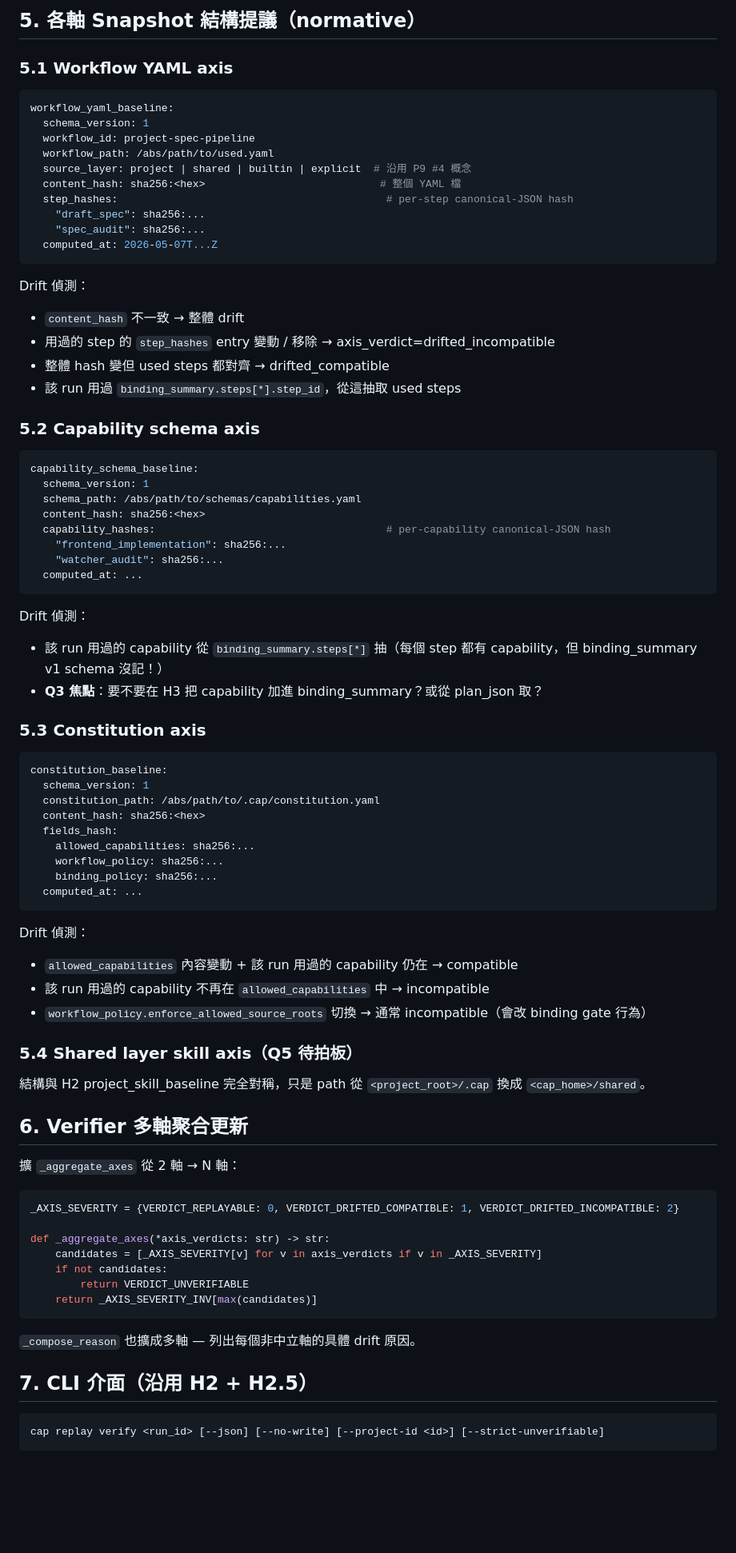
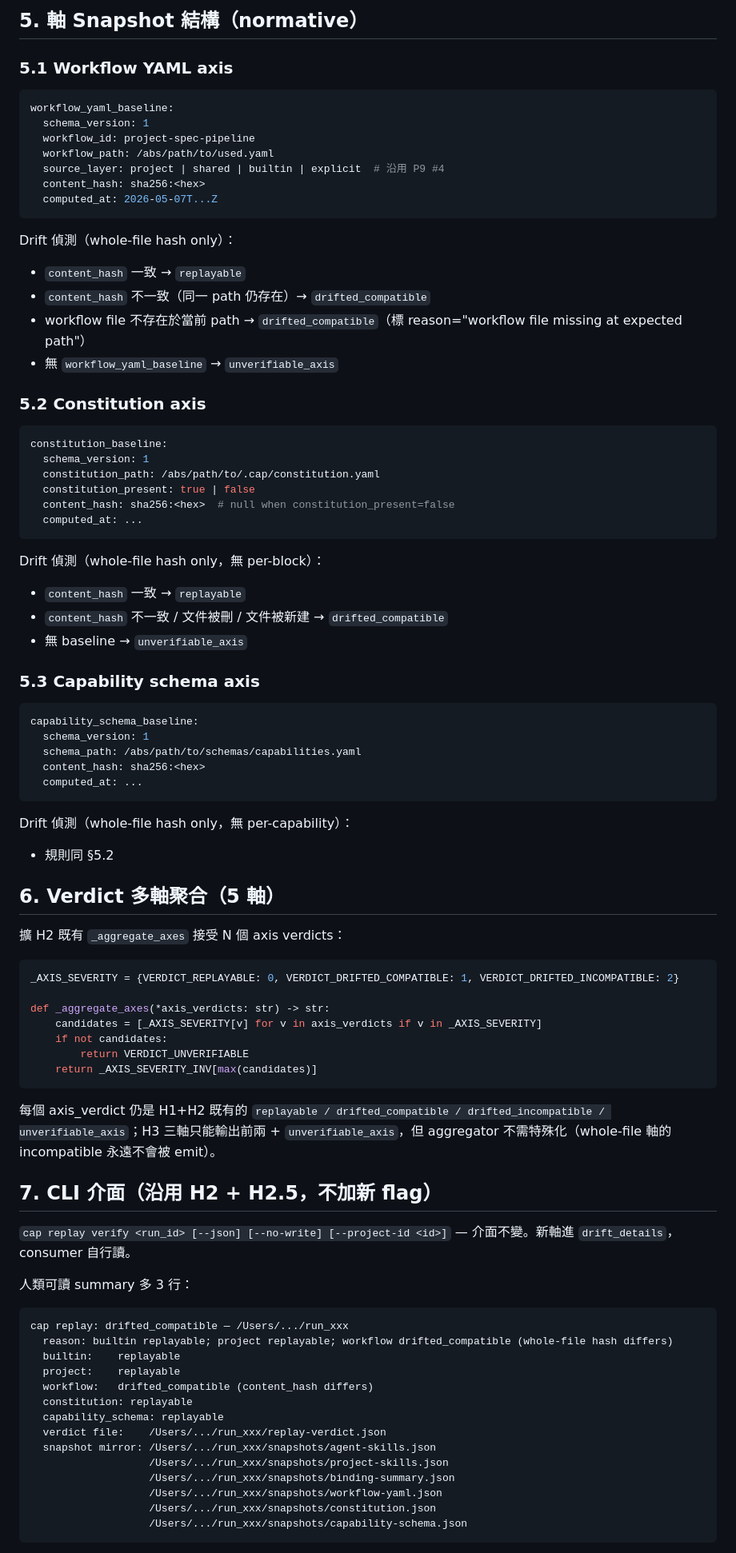
Before and after one commit to jack755051/charlie-ai-protocols, a Markdown page: docs/cap/H3-DRIFT-EXPANSION-DESIGN.md, the part around one of its changes. Shown at 80% size. Drawn GitHub-style; blank space fills up the shorter version.

````diff
--- a/docs/cap/H3-DRIFT-EXPANSION-DESIGN.md
+++ b/docs/cap/H3-DRIFT-EXPANSION-DESIGN.md
@@ -55,5 +53,5 @@ H3 把這些 input axis 補上。哲學上對齊 A0 #4 "input baseline → drift
 
-## 5. 各軸 Snapshot 結構提議（normative）
+## 5. 軸 Snapshot 結構（normative）
 
 ### 5.1 Workflow YAML axis
 
@@ -62,63 +60,49 @@ workflow_yaml_baseline:
   schema_version: 1
   workflow_id: project-spec-pipeline
   workflow_path: /abs/path/to/used.yaml
-  source_layer: project | shared | builtin | explicit  # 沿用 P9 #4 概念
-  content_hash: sha256:<hex>                            # 整個 YAML 檔
-  step_hashes:                                           # per-step canonical-JSON hash
-    "draft_spec": sha256:...
-    "spec_audit": sha256:...
+  source_layer: project | shared | builtin | explicit  # 沿用 P9 #4
+  content_hash: sha256:<hex>
   computed_at: 2026-05-07T...Z
 ```
 
-Drift 偵測：
-- `content_hash` 不一致 → 整體 drift
-- 用過的 step 的 `step_hashes` entry 變動 / 移除 → axis_verdict=drifted_incompatible
-- 整體 hash 變但 used steps 都對齊 → drifted_compatible
-- 該 run 用過 `binding_summary.steps[*].step_id`，從這抽取 used steps
+Drift 偵測（whole-file hash only）：
+- `content_hash` 一致 → `replayable`
+- `content_hash` 不一致（同一 path 仍存在）→ `drifted_compatible`
+- workflow file 不存在於當前 path → `drifted_compatible`（標 reason="workflow file missing at expected path"）
+- 無 `workflow_yaml_baseline` → `unverifiable_axis`
 
-### 5.2 Capability schema axis
+### 5.2 Constitution axis
+
+```yaml
+constitution_baseline:
+  schema_version: 1
+  constitution_path: /abs/path/to/.cap/constitution.yaml
+  constitution_present: true | false
+  content_hash: sha256:<hex>  # null when constitution_present=false
+  computed_at: ...
+```
+
+Drift 偵測（whole-file hash only，無 per-block）：
+- `content_hash` 一致 → `replayable`
+- `content_hash` 不一致 / 文件被刪 / 文件被新建 → `drifted_compatible`
+- 無 baseline → `unverifiable_axis`
+
+### 5.3 Capability schema axis
 
 ```yaml
 capability_schema_baseline:
   schema_version: 1
   schema_path: /abs/path/to/schemas/capabilities.yaml
   content_hash: sha256:<hex>
-  capability_hashes:                                     # per-capability canonical-JSON hash
-    "frontend_implementation": sha256:...
-    "watcher_audit": sha256:...
   computed_at: ...
 ```
 
-Drift 偵測：
-- 該 run 用過的 capability 從 `binding_summary.steps[*]` 抽（每個 step 都有 capability，但 binding_summary v1 schema 沒記！）
-- **Q3 焦點**：要不要在 H3 把 capability 加進 binding_summary？或從 plan_json 取？
+Drift 偵測（whole-file hash only，無 per-capability）：
+- 規則同 §5.2
 
-### 5.3 Constitution axis
+## 6. Verdict 多軸聚合（5 軸）
 
-```yaml
-constitution_baseline:
-  schema_version: 1
-  constitution_path: /abs/path/to/.cap/constitution.yaml
-  content_hash: sha256:<hex>
-  fields_hash:
-    allowed_capabilities: sha256:...
-    workflow_policy: sha256:...
-    binding_policy: sha256:...
-  computed_at: ...
-```
-
-Drift 偵測：
-- `allowed_capabilities` 內容變動 + 該 run 用過的 capability 仍在 → compatible
-- 該 run 用過的 capability 不再在 `allowed_capabilities` 中 → incompatible
-- `workflow_policy.enforce_allowed_source_roots` 切換 → 通常 incompatible（會改 binding gate 行為）
-
-### 5.4 Shared layer skill axis（Q5 待拍板）
-
-結構與 H2 project_skill_baseline 完全對稱，只是 path 從 `<project_root>/.cap` 換成 `<cap_home>/shared`。
-
-## 6. Verifier 多軸聚合更新
-
-擴 `_aggregate_axes` 從 2 軸 → N 軸：
+擴 H2 既有 `_aggregate_axes` 接受 N 個 axis verdicts：
 
 ```python
 _AXIS_SEVERITY = {VERDICT_REPLAYABLE: 0, VERDICT_DRIFTED_COMPATIBLE: 1, VERDICT_DRIFTED_INCOMPATIBLE: 2}
@@ -130,11 +114,28 @@ def _aggregate_axes(*axis_verdicts: str) -> str:
     return _AXIS_SEVERITY_INV[max(candidates)]
 ```
 
-`_compose_reason` 也擴成多軸 — 列出每個非中立軸的具體 drift 原因。
+每個 axis_verdict 仍是 H1+H2 既有的 `replayable / drifted_compatible / drifted_incompatible / unverifiable_axis`；H3 三軸只能輸出前兩 + `unverifiable_axis`，但 aggregator 不需特殊化（whole-file 軸的 incompatible 永遠不會被 emit）。
 
-## 7. CLI 介面（沿用 H2 + H2.5）
+## 7. CLI 介面（沿用 H2 + H2.5，不加新 flag）
 
-```bash
-cap replay verify <run_id> [--json] [--no-write] [--project-id <id>] [--strict-unverifiable]
+`cap replay verify <run_id> [--json] [--no-write] [--project-id <id>]` — 介面不變。新軸進 `drift_details`，consumer 自行讀。
+
+人類可讀 summary 多 3 行：
+
+```
+cap replay: drifted_compatible — /Users/.../run_xxx
+  reason: builtin replayable; project replayable; workflow drifted_compatible (whole-file hash differs)
+  builtin:    replayable
+  project:    replayable
+  workflow:   drifted_compatible (content_hash differs)
+  constitution: replayable
+  capability_schema: replayable
+  verdict file:    /Users/.../run_xxx/replay-verdict.json
+  snapshot mirror: /Users/.../run_xxx/snapshots/agent-skills.json
+                   /Users/.../run_xxx/snapshots/project-skills.json
+                   /Users/.../run_xxx/snapshots/binding-summary.json
+                   /Users/.../run_xxx/snapshots/workflow-yaml.json
+                   /Users/.../run_xxx/snapshots/constitution.json
+                   /Users/.../run_xxx/snapshots/capability-schema.json
 ```
 
````
Also changed, not shown: other parts of docs/cap/H3-DRIFT-EXPANSION-DESIGN.md (+72 -126 lines).
